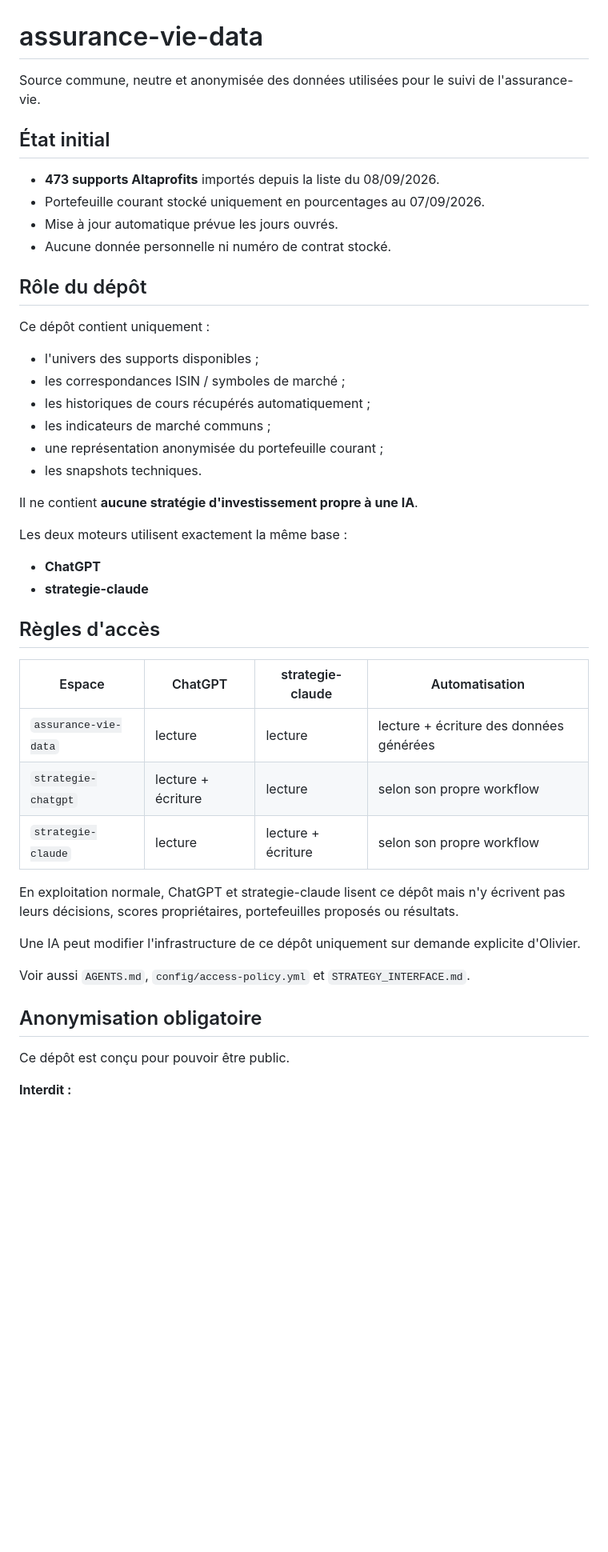
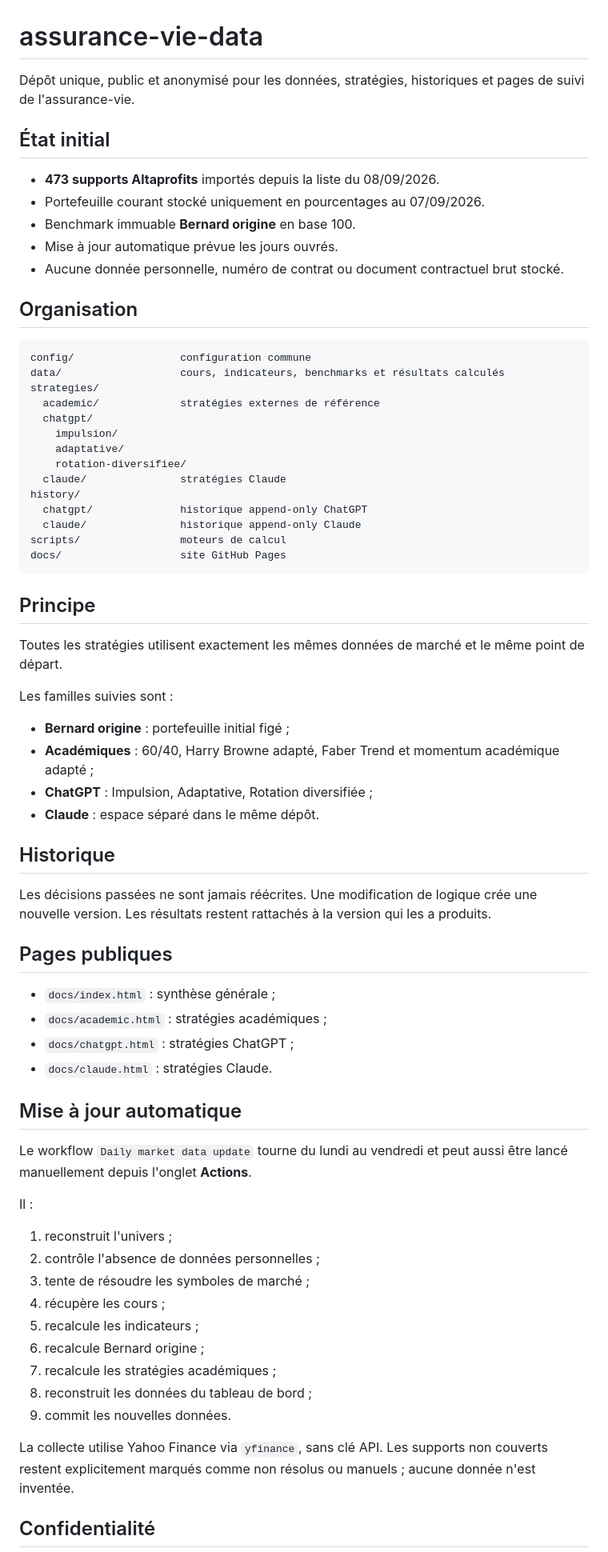
Before and after one commit to OPCooaching/assurance-vie-data, a Markdown page: README.md, the part around one of its changes. Shown at 80% size. Rendered like a GitHub page; blank space fills up the shorter version.

Commit message:
Documente l'architecture à dépôt unique

````diff
--- a/README.md
+++ b/README.md
@@ -1,46 +1,71 @@
 # assurance-vie-data
 
-Source commune, neutre et anonymisée des données utilisées pour le suivi de l'assurance-vie.
+Dépôt unique, public et anonymisé pour les données, stratégies, historiques et pages de suivi de l'assurance-vie.
 
 ## État initial
 
 - **473 supports Altaprofits** importés depuis la liste du 08/09/2026.
 - Portefeuille courant stocké uniquement en pourcentages au 07/09/2026.
+- Benchmark immuable **Bernard origine** en base 100.
 - Mise à jour automatique prévue les jours ouvrés.
-- Aucune donnée personnelle ni numéro de contrat stocké.
+- Aucune donnée personnelle, numéro de contrat ou document contractuel brut stocké.
 
-## Rôle du dépôt
+## Organisation
 
-Ce dépôt contient uniquement :
-- l'univers des supports disponibles ;
-- les correspondances ISIN / symboles de marché ;
-- les historiques de cours récupérés automatiquement ;
-- les indicateurs de marché communs ;
-- une représentation anonymisée du portefeuille courant ;
-- les snapshots techniques.
+```text
+config/                 configuration commune
+data/                   cours, indicateurs, benchmarks et résultats calculés
+strategies/
+  academic/             stratégies externes de référence
+  chatgpt/
+    impulsion/
+    adaptative/
+    rotation-diversifiee/
+  claude/               stratégies Claude
+history/
+  chatgpt/              historique append-only ChatGPT
+  claude/               historique append-only Claude
+scripts/                moteurs de calcul
+docs/                   site GitHub Pages
+```
 
-Il ne contient **aucune stratégie d'investissement propre à une IA**.
+## Principe
 
-Les deux moteurs utilisent exactement la même base :
-- **ChatGPT**
-- **strategie-claude**
+Toutes les stratégies utilisent exactement les mêmes données de marché et le même point de départ.
 
-## Règles d'accès
+Les familles suivies sont :
+- **Bernard origine** : portefeuille initial figé ;
+- **Académiques** : 60/40, Harry Browne adapté, Faber Trend et momentum académique adapté ;
+- **ChatGPT** : Impulsion, Adaptative, Rotation diversifiée ;
+- **Claude** : espace séparé dans le même dépôt.
 
-| Espace | ChatGPT | strategie-claude | Automatisation |
-|---|---|---|---|
-| `assurance-vie-data` | lecture | lecture | lecture + écriture des données générées |
-| `strategie-chatgpt` | lecture + écriture | lecture | selon son propre workflow |
-| `strategie-claude` | lecture | lecture + écriture | selon son propre workflow |
+## Historique
 
-En exploitation normale, ChatGPT et strategie-claude lisent ce dépôt mais n'y écrivent pas leurs décisions, scores propriétaires, portefeuilles proposés ou résultats.
+Les décisions passées ne sont jamais réécrites. Une modification de logique crée une nouvelle version. Les résultats restent rattachés à la version qui les a produits.
 
-Une IA peut modifier l'infrastructure de ce dépôt uniquement sur demande explicite d'Olivier.
+## Pages publiques
 
-Voir aussi `AGENTS.md`, `config/access-policy.yml` et `STRATEGY_INTERFACE.md`.
+- `docs/index.html` : synthèse générale ;
+- `docs/academic.html` : stratégies académiques ;
+- `docs/chatgpt.html` : stratégies ChatGPT ;
+- `docs/claude.html` : stratégies Claude.
 
-## Anonymisation obligatoire
+## Mise à jour automatique
 
-Ce dépôt est conçu pour pouvoir être public.
+Le workflow `Daily market data update` tourne du lundi au vendredi et peut aussi être lancé manuellement depuis l'onglet **Actions**.
 
-**Interdit :**
+Il :
+1. reconstruit l'univers ;
+2. contrôle l'absence de données personnelles ;
+3. tente de résoudre les symboles de marché ;
+4. récupère les cours ;
+5. recalcule les indicateurs ;
+6. recalcule Bernard origine ;
+7. recalcule les stratégies académiques ;
+8. reconstruit les données du tableau de bord ;
+9. commit les nouvelles données.
+
+La collecte utilise Yahoo Finance via `yfinance`, sans clé API. Les supports non couverts restent explicitement marqués comme non résolus ou manuels ; aucune donnée n'est inventée.
+
+## Confidentialité
+
````
Also changed, not shown: other parts of README.md (+2 -68 lines).
